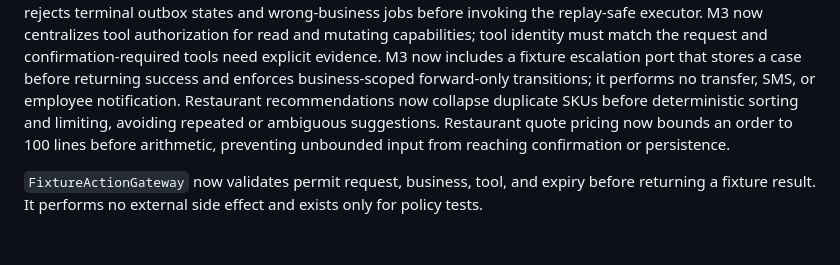
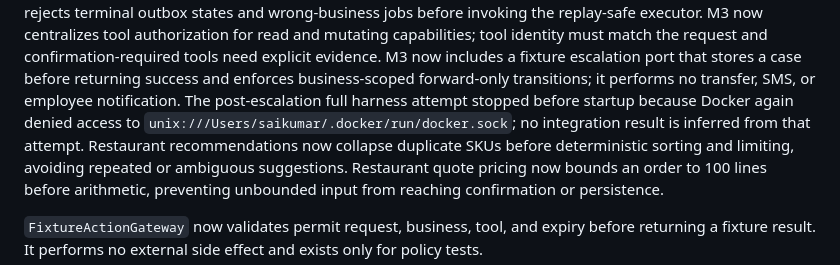
Before and after one commit to saikumar040060/restaurant-voice-platform, a Markdown page: docs/PROJECT_STATUS.md, the part around the change. GitHub-like rendering; blank space fills up the shorter version.

Commit message:
docs: record current docker integration gate

```diff
--- a/docs/PROJECT_STATUS.md
+++ b/docs/PROJECT_STATUS.md
@@ -234,6 +234,7 @@ Replay verification now explicitly preserves an `UNKNOWN` gateway outcome across
 M3 now includes an action-dispatch worker guard that rejects terminal outbox states and wrong-business jobs before invoking the replay-safe executor.
 M3 now centralizes tool authorization for read and mutating capabilities; tool identity must match the request and confirmation-required tools need explicit evidence.
 M3 now includes a fixture escalation port that stores a case before returning success and enforces business-scoped forward-only transitions; it performs no transfer, SMS, or employee notification.
+The post-escalation full harness attempt stopped before startup because Docker again denied access to `unix:///Users/saikumar/.docker/run/docker.sock`; no integration result is inferred from that attempt.
 Restaurant recommendations now collapse duplicate SKUs before deterministic sorting and limiting, avoiding repeated or ambiguous suggestions.
 Restaurant quote pricing now bounds an order to 100 lines before arithmetic, preventing unbounded input from reaching confirmation or persistence.
 
```
